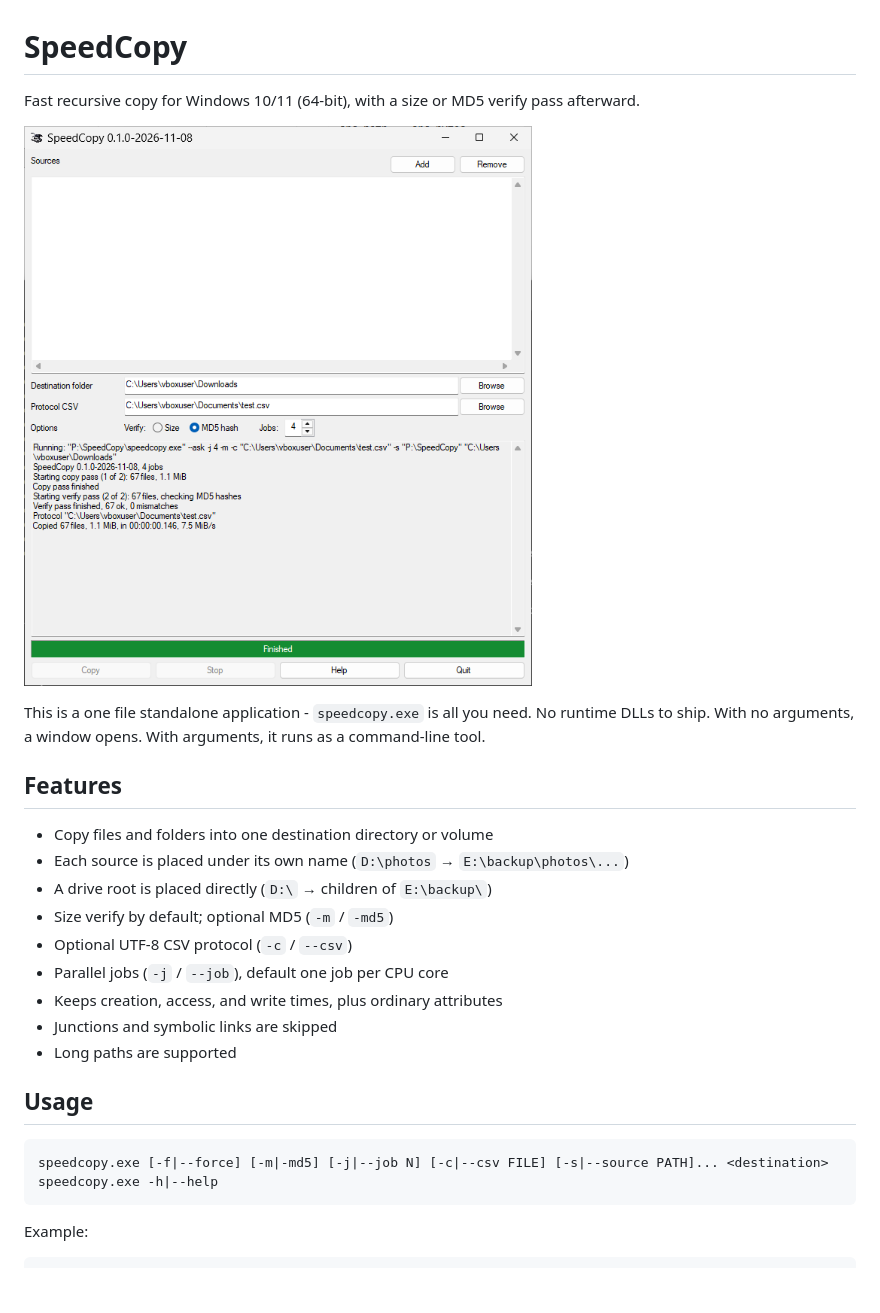
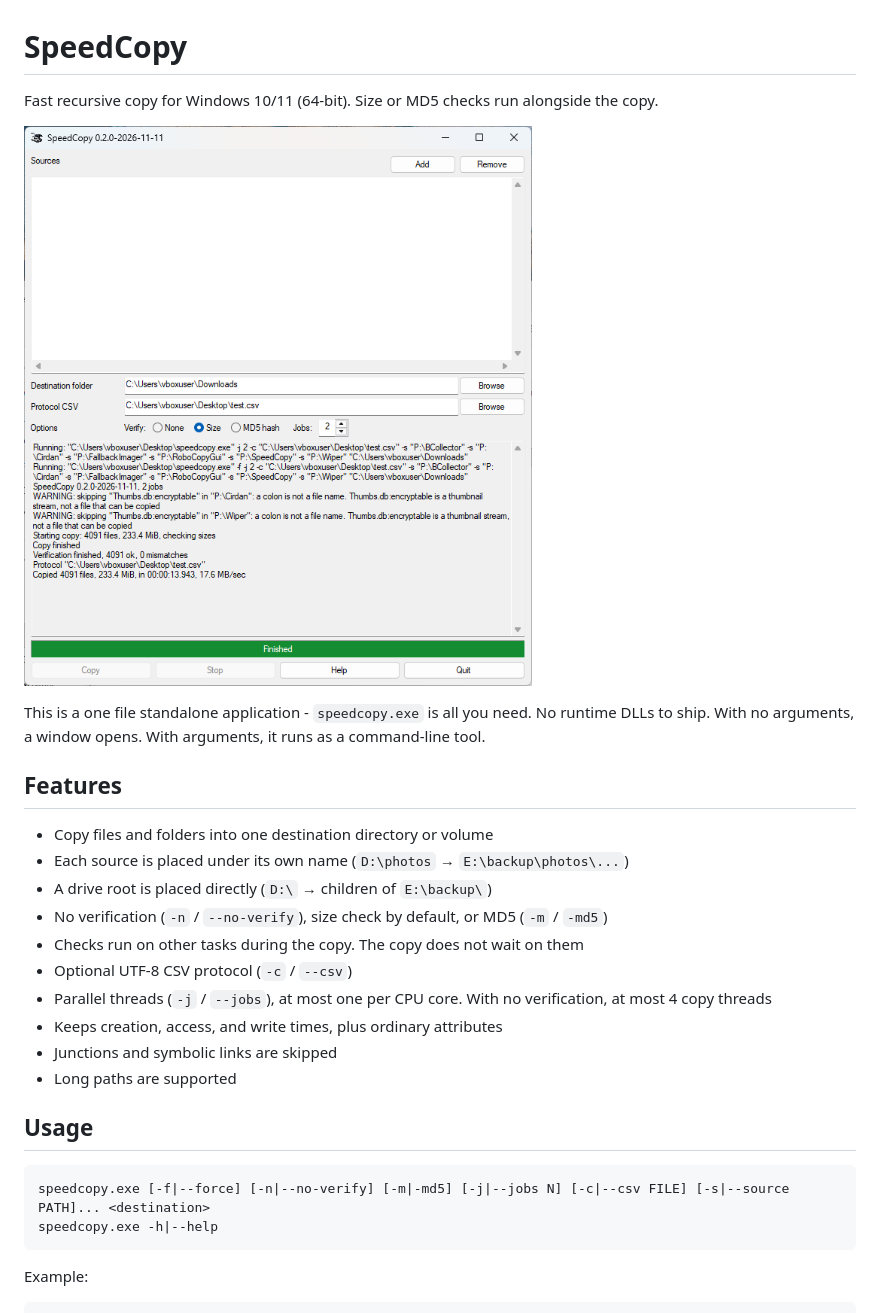
Before and after one commit to markusthilo/SpeedCopy, a Markdown page: README.md, the part around the change. Rendered like a GitHub page; pictures changed too: SpeedCopy_v0.1.0.png (deleted), speedcopy.png (added); blank space fills up the shorter version.

Commit message:
Version 0.2.0: threads adjusted

````diff
--- a/README.md
+++ b/README.md
@@ -1,8 +1,8 @@
 # SpeedCopy
 
-Fast recursive copy for Windows 10/11 (64-bit), with a size or MD5 verify pass afterward.
+Fast recursive copy for Windows 10/11 (64-bit). Size or MD5 checks run alongside the copy.
 
-![image info](./SpeedCopy_v0.1.0.png)
+![image info](./speedcopy.png)
 
 This is a one file standalone application - `speedcopy.exe` is all you need. No runtime DLLs to ship. With no arguments, a window opens. With arguments, it runs as a command-line tool.
 
@@ -11,9 +11,10 @@ This is a one file standalone application - `speedcopy.exe` is all you need. No
 - Copy files and folders into one destination directory or volume
 - Each source is placed under its own name (`D:\photos` → `E:\backup\photos\...`)
 - A drive root is placed directly (`D:\` → children of `E:\backup\`)
-- Size verify by default; optional MD5 (`-m` / `-md5`)
+- No verification (`-n` / `--no-verify`), size check by default, or MD5 (`-m` / `-md5`)
+- Checks run on other tasks during the copy. The copy does not wait on them
 - Optional UTF-8 CSV protocol (`-c` / `--csv`)
-- Parallel jobs (`-j` / `--job`), default one job per CPU core
+- Parallel threads (`-j` / `--jobs`), at most one per CPU core. With no verification, at most 4 copy threads
 - Keeps creation, access, and write times, plus ordinary attributes
 - Junctions and symbolic links are skipped
 - Long paths are supported
@@ -21,7 +22,7 @@ This is a one file standalone application - `speedcopy.exe` is all you need. No
 ## Usage
 
 ```text
-speedcopy.exe [-f|--force] [-m|-md5] [-j|--job N] [-c|--csv FILE] [-s|--source PATH]... <destination>
+speedcopy.exe [-f|--force] [-n|--no-verify] [-m|-md5] [-j|--jobs N] [-c|--csv FILE] [-s|--source PATH]... <destination>
 speedcopy.exe -h|--help
 ```
 
````
Also changed, not shown: 5 other files.
